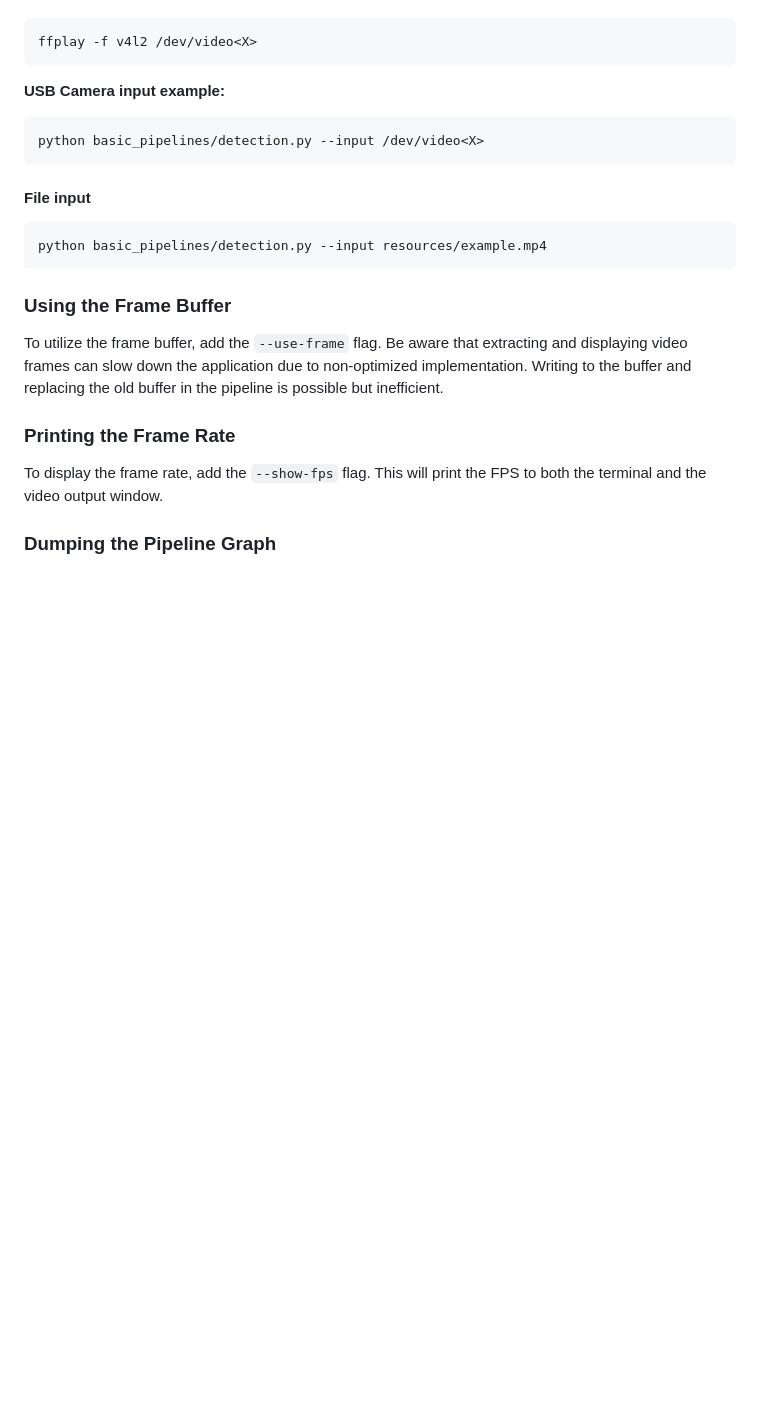
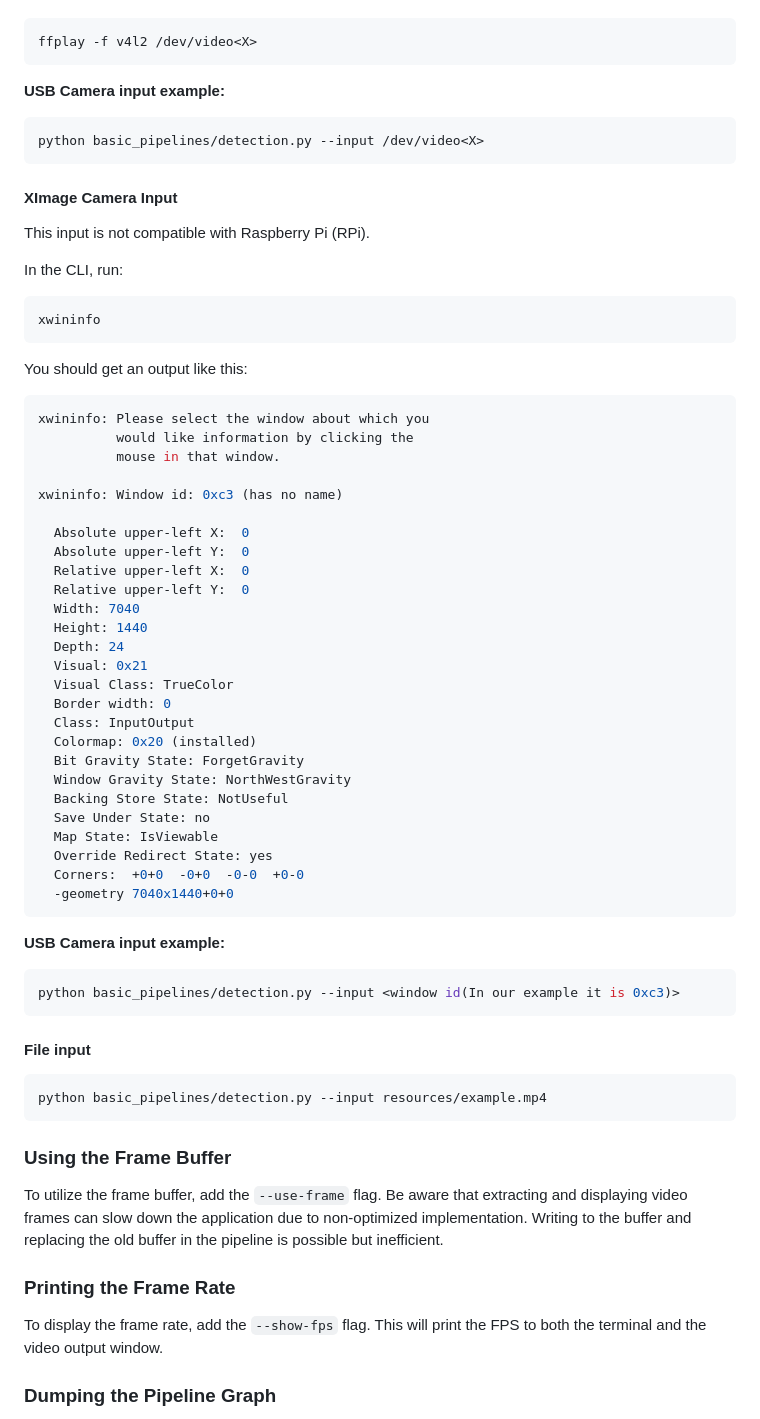
Before and after one commit to hailo-ai/hailo-rpi5-examples, a Markdown page: doc/basic-pipelines.md, the part around the change. Drawn GitHub-style; blank space fills up the shorter version.

Commit message:
added ximage documantation

````diff
--- a/doc/basic-pipelines.md
+++ b/doc/basic-pipelines.md
@@ -350,6 +350,48 @@ ffplay -f v4l2 /dev/video<X>
 python basic_pipelines/detection.py --input /dev/video<X>
 ```
 
+#### XImage Camera Input
+This input is not compatible with Raspberry Pi (RPi).
+
+In the CLI, run:
+```bash
+xwininfo
+```
+You should get an output like this:
+```bash
+xwininfo: Please select the window about which you
+          would like information by clicking the
+          mouse in that window.
+
+xwininfo: Window id: 0xc3 (has no name)
+
+  Absolute upper-left X:  0
+  Absolute upper-left Y:  0
+  Relative upper-left X:  0
+  Relative upper-left Y:  0
+  Width: 7040
+  Height: 1440
+  Depth: 24
+  Visual: 0x21
+  Visual Class: TrueColor
+  Border width: 0
+  Class: InputOutput
+  Colormap: 0x20 (installed)
+  Bit Gravity State: ForgetGravity
+  Window Gravity State: NorthWestGravity
+  Backing Store State: NotUseful
+  Save Under State: no
+  Map State: IsViewable
+  Override Redirect State: yes
+  Corners:  +0+0  -0+0  -0-0  +0-0
+  -geometry 7040x1440+0+0
+```
+**USB Camera input example:**
+
+```bash
+python basic_pipelines/detection.py --input <window id(In our example it is 0xc3)>
+```
+
 #### File input
 ```bash
 python basic_pipelines/detection.py --input resources/example.mp4
````
